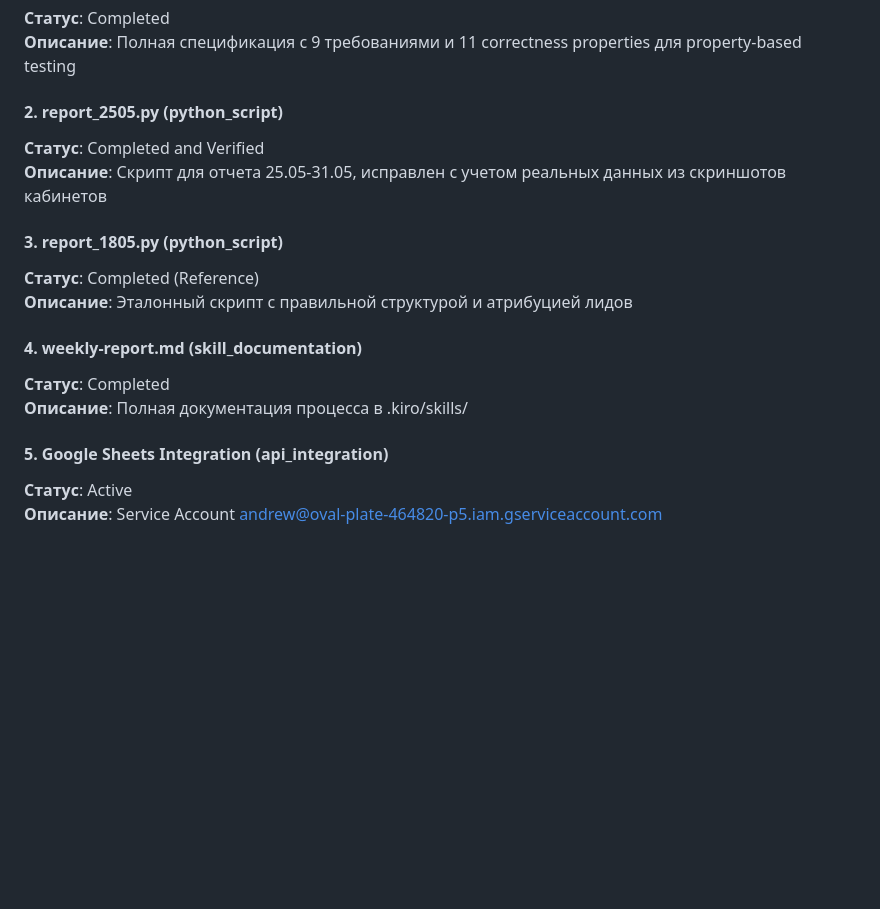
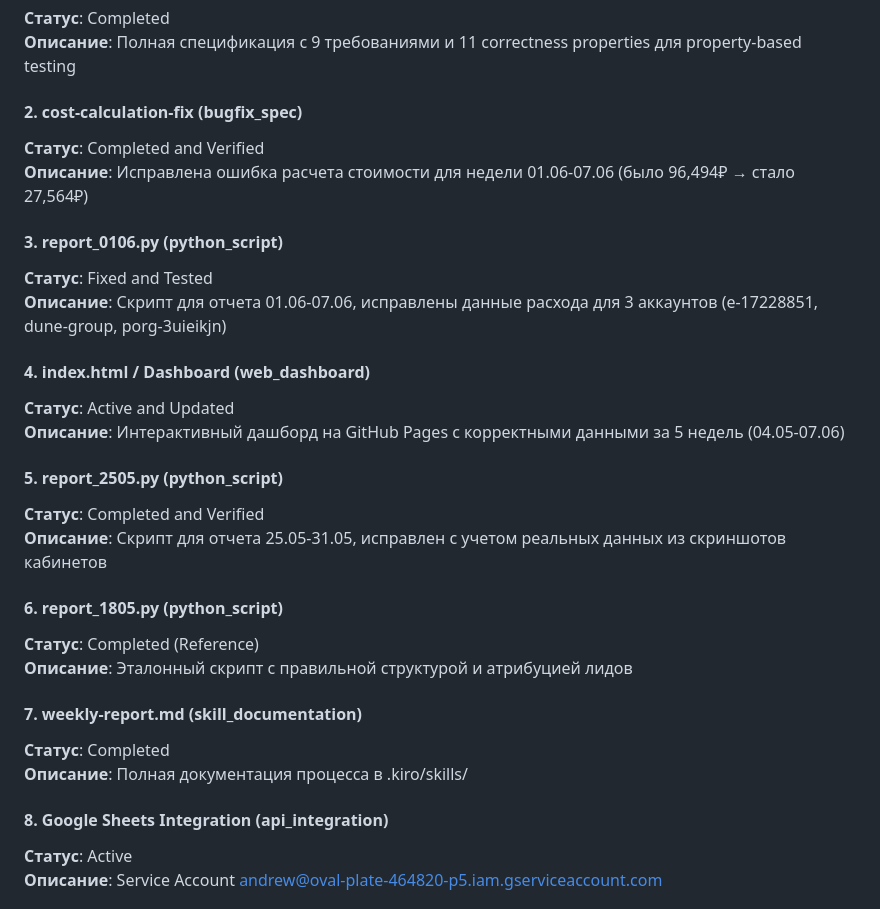
Before and after one commit to htsgladiatis/weekly-reports-automation, a Markdown page: README.md, the part around one of its changes. Rendered like a GitHub page; blank space fills up the shorter version.

```diff
--- a/README.md
+++ b/README.md
@@ -99,19 +111,31 @@ python report_DDMM.py
 **Статус**: Completed
 **Описание**: Полная спецификация с 9 требованиями и 11 correctness properties для property-based testing
 
-#### 2. report_2505.py (python_script)
+#### 2. cost-calculation-fix (bugfix_spec)
+**Статус**: Completed and Verified
+**Описание**: Исправлена ошибка расчета стоимости для недели 01.06-07.06 (было 96,494₽ → стало 27,564₽)
+
+#### 3. report_0106.py (python_script)
+**Статус**: Fixed and Tested
+**Описание**: Скрипт для отчета 01.06-07.06, исправлены данные расхода для 3 аккаунтов (e-17228851, dune-group, porg-3uieikjn)
+
+#### 4. index.html / Dashboard (web_dashboard)
+**Статус**: Active and Updated
+**Описание**: Интерактивный дашборд на GitHub Pages с корректными данными за 5 недель (04.05-07.06)
+
+#### 5. report_2505.py (python_script)
 **Статус**: Completed and Verified
 **Описание**: Скрипт для отчета 25.05-31.05, исправлен с учетом реальных данных из скриншотов кабинетов
 
-#### 3. report_1805.py (python_script)
+#### 6. report_1805.py (python_script)
 **Статус**: Completed (Reference)
 **Описание**: Эталонный скрипт с правильной структурой и атрибуцией лидов
 
-#### 4. weekly-report.md (skill_documentation)
+#### 7. weekly-report.md (skill_documentation)
 **Статус**: Completed
 **Описание**: Полная документация процесса в .kiro/skills/
 
-#### 5. Google Sheets Integration (api_integration)
+#### 8. Google Sheets Integration (api_integration)
 **Статус**: Active
 **Описание**: Service Account andrew@oval-plate-464820-p5.iam.gserviceaccount.com
 
```
Also changed, not shown: other parts of README.md (+72 -12 lines), DASHBOARD_SNAPSHOT.md (added, +305 -0 lines).
